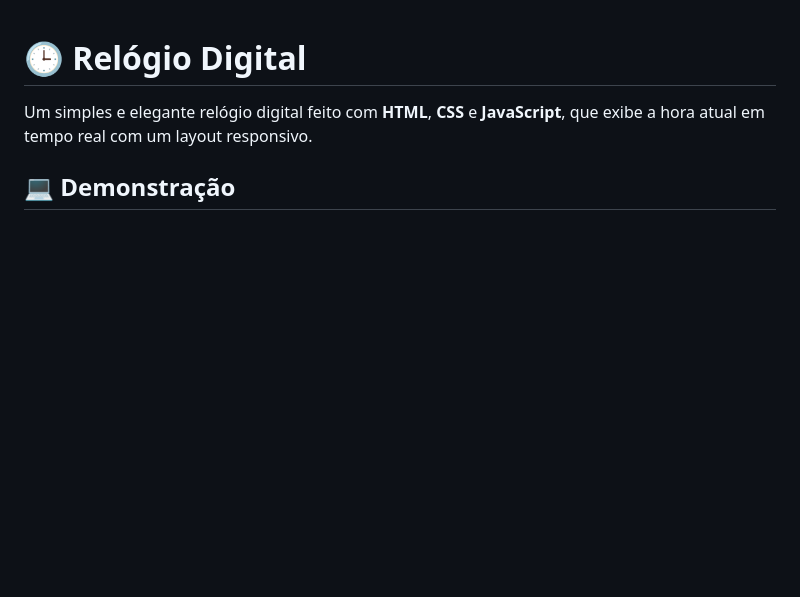
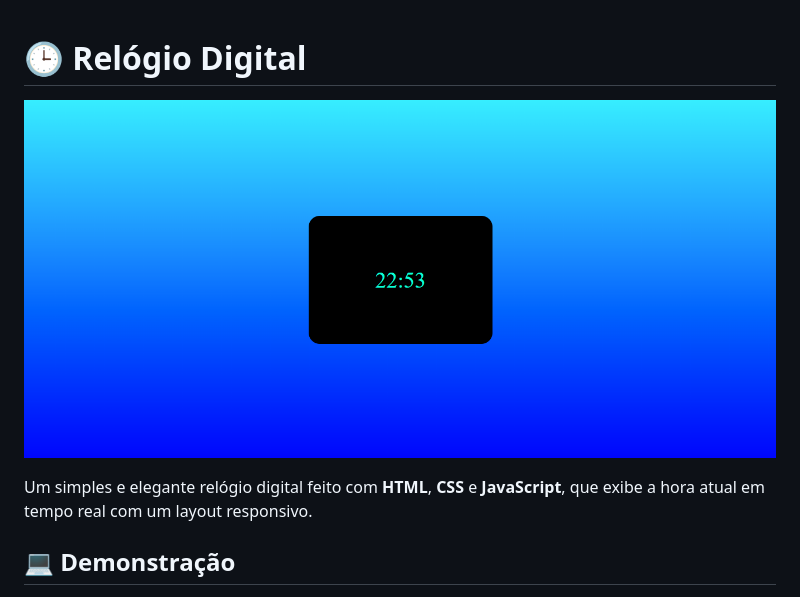
Before and after one commit to Uberdanalmeida/relogio-digital, a Markdown page: README.md, the part around the change. Drawn GitHub-style; pictures changed too: imagem/relogio-digital.png (added); blank space fills up the shorter version.

Commit message:
Adicionando imagem para o README.md.

```diff
--- a/README.md
+++ b/README.md
@@ -1,4 +1,6 @@
 # 🕒 Relógio Digital
+
+![Relogio Digital](imagem/relogio-digital.png)
 
 Um simples e elegante relógio digital feito com **HTML**, **CSS** e **JavaScript**, que exibe a hora atual em tempo real com um layout responsivo.
 
```
